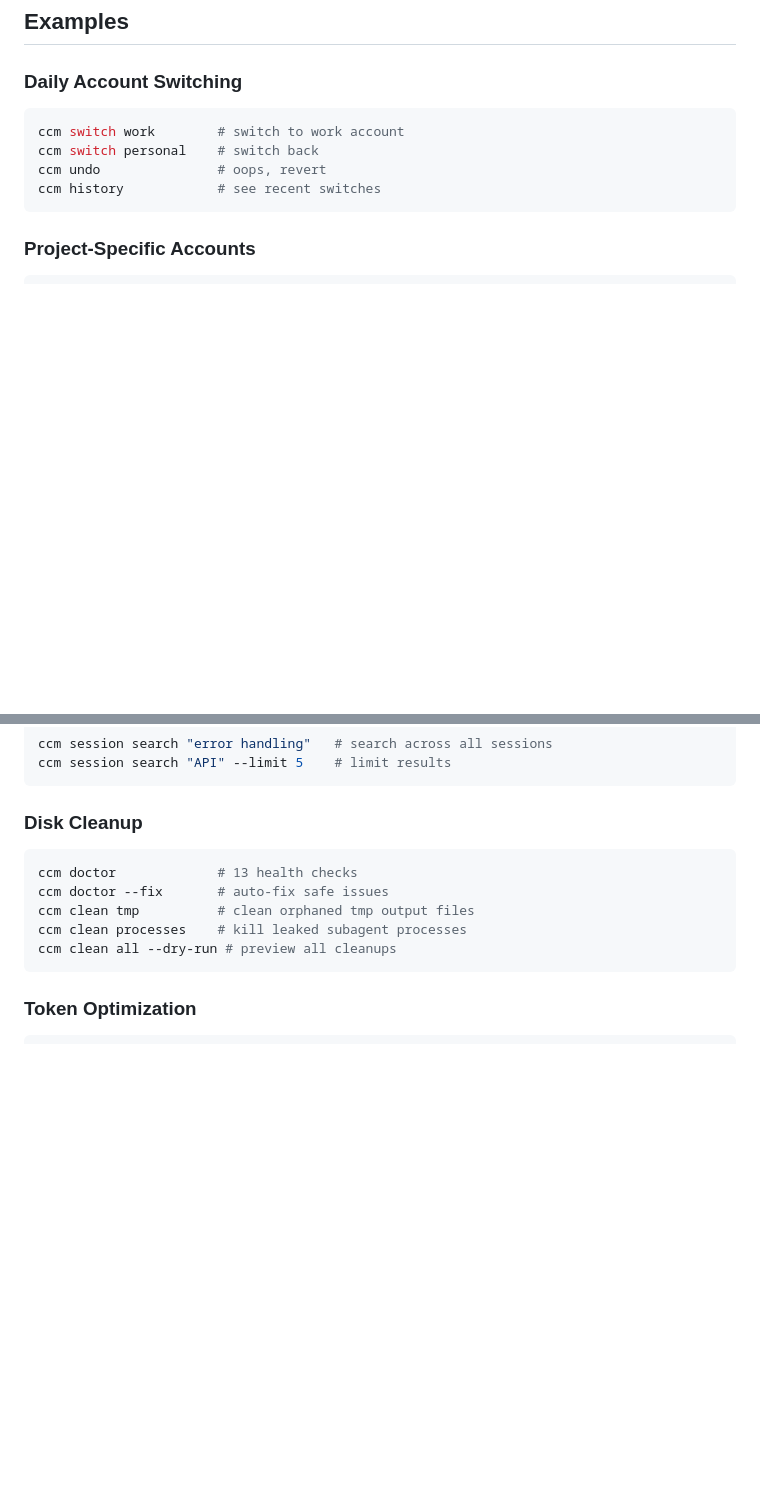
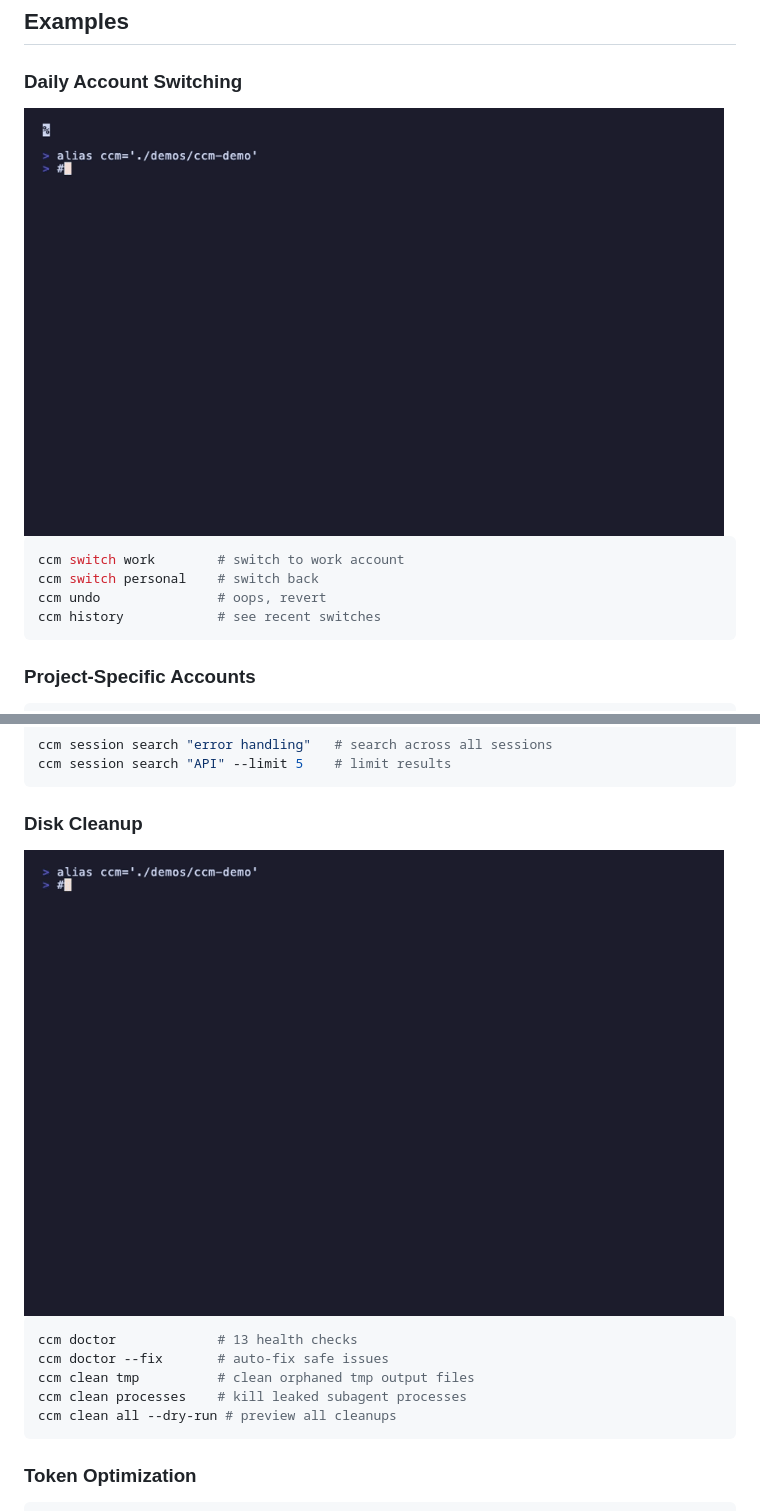
Before and after one commit to dr5hn/ccm, a Markdown page: README.md, 2 parts joined by grey strips. Rendered like a GitHub page; pictures changed too: demos/01-list-and-switch.gif (added), demos/02-doctor.gif (added); blank space fills up the shorter version.

````diff
--- a/README.md
+++ b/README.md
@@ -269,6 +273,8 @@ ccm --no-color <command>               # Disable colored output
 
 ### Daily Account Switching
 
+<img src="demos/01-list-and-switch.gif" alt="CCM account switching demo" width="700">
+
 ```bash
 ccm switch work        # switch to work account
 ccm switch personal    # switch back
@@ -321,6 +327,8 @@ ccm session search "API" --limit 5    # limit results
 ```
 
 ### Disk Cleanup
+
+<img src="demos/02-doctor.gif" alt="CCM doctor health check demo" width="700">
 
 ```bash
 ccm doctor             # 13 health checks
````
Also changed, not shown: other parts of README.md (+4 -0 lines), demos/03-permissions-audit.gif (added), demos/04-clean-and-usage.gif (added), demos/05-hero.gif (added), 1 other file.
